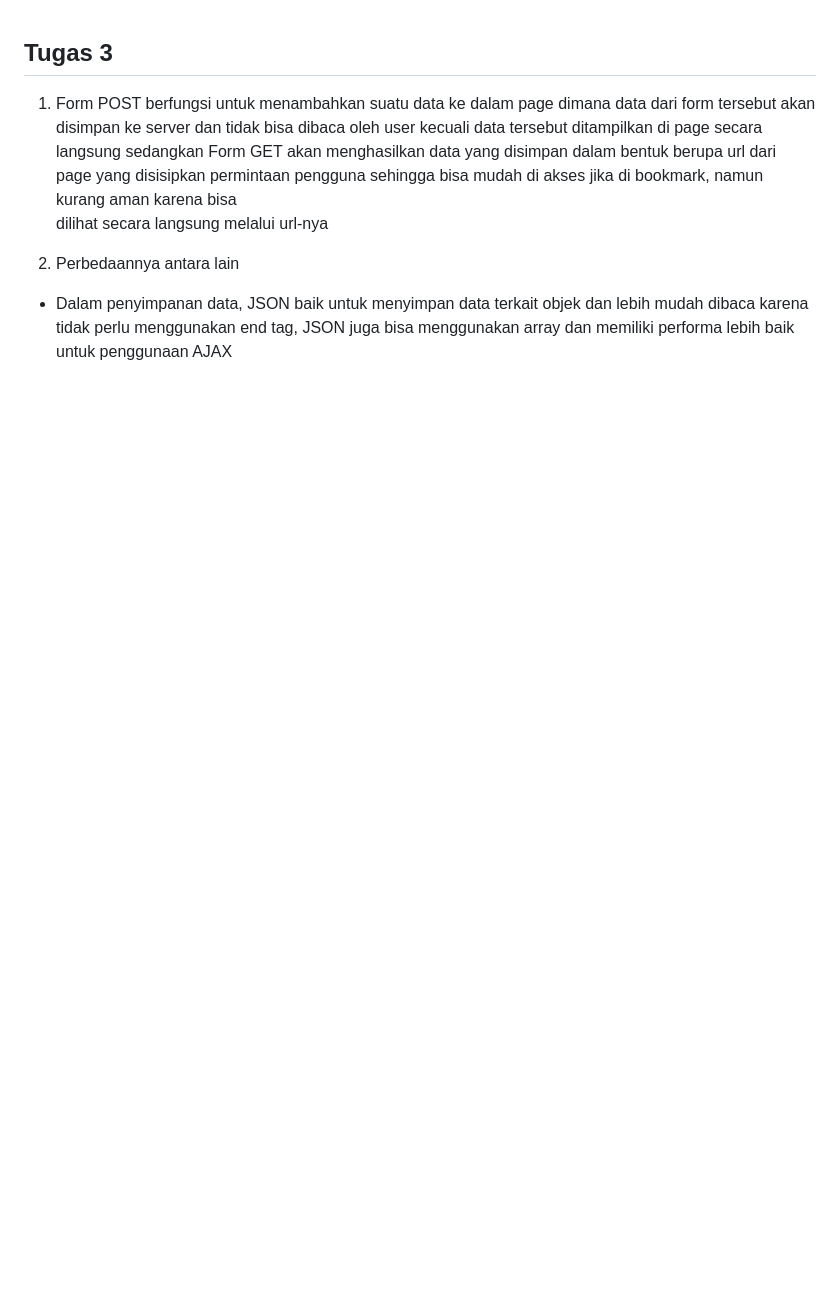
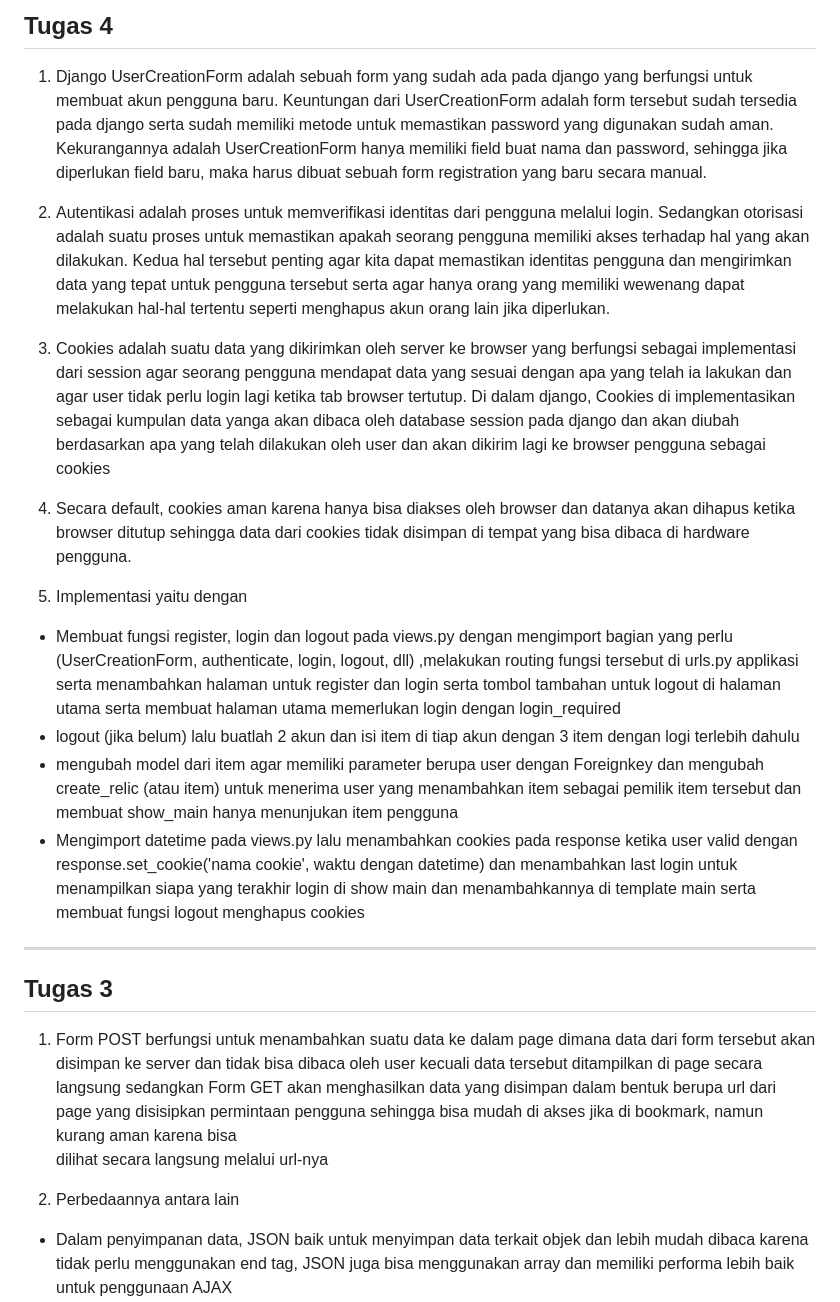
Before and after one commit to caturwmn/relic-tracker, a Markdown page: README.md, the part around the change. GitHub-like rendering; blank space fills up the shorter version.

Commit message:
Update README.md Tugas 4

```diff
--- a/README.md
+++ b/README.md
@@ -1,3 +1,22 @@
+## Tugas 4
+
+1. Django UserCreationForm adalah sebuah form yang sudah ada pada django yang berfungsi untuk membuat akun pengguna baru. Keuntungan dari UserCreationForm adalah form tersebut sudah tersedia pada django serta sudah memiliki metode untuk memastikan password yang digunakan sudah aman. Kekurangannya adalah UserCreationForm hanya memiliki field buat nama dan password, sehingga jika diperlukan field baru, maka harus dibuat sebuah form registration yang baru secara manual.
+
+2. Autentikasi adalah proses untuk memverifikasi identitas dari pengguna melalui login. Sedangkan otorisasi adalah suatu proses untuk memastikan apakah seorang pengguna memiliki akses terhadap hal yang akan dilakukan. Kedua hal tersebut penting agar kita dapat memastikan identitas pengguna dan mengirimkan data yang tepat untuk pengguna tersebut serta agar hanya orang yang memiliki wewenang dapat melakukan hal-hal tertentu seperti menghapus akun orang lain jika diperlukan.
+
+3. Cookies adalah suatu data yang dikirimkan oleh server ke browser yang berfungsi sebagai implementasi dari session agar seorang pengguna mendapat data yang sesuai dengan apa yang telah ia lakukan dan agar user tidak perlu login lagi ketika tab browser tertutup. Di dalam django, Cookies di implementasikan sebagai kumpulan data yanga akan dibaca oleh database session pada django dan akan diubah berdasarkan apa yang telah dilakukan oleh user dan akan dikirim lagi ke browser pengguna sebagai cookies
+
+4. Secara default, cookies aman karena hanya bisa diakses oleh browser dan datanya akan dihapus ketika browser ditutup sehingga data dari cookies tidak disimpan di tempat yang bisa dibaca di hardware pengguna.
+
+5. Implementasi yaitu dengan
+- Membuat fungsi register, login dan logout pada views.py dengan mengimport bagian yang perlu (UserCreationForm, authenticate, login, logout, dll) ,melakukan routing fungsi tersebut di urls.py applikasi serta menambahkan halaman untuk register dan login serta tombol tambahan untuk logout di halaman utama serta membuat halaman utama memerlukan login dengan login_required
+- logout (jika belum) lalu buatlah 2 akun dan isi item di tiap akun dengan 3 item dengan logi terlebih dahulu
+- mengubah model dari item agar memiliki parameter berupa user dengan Foreignkey dan mengubah create_relic (atau item) untuk menerima user yang menambahkan item sebagai pemilik item tersebut dan membuat show_main hanya menunjukan item pengguna
+- Mengimport datetime pada views.py lalu menambahkan cookies pada response ketika user valid dengan response.set_cookie('nama cookie', waktu dengan datetime) dan menambahkan last login untuk menampilkan siapa yang terakhir login di show main dan menambahkannya di template main serta membuat fungsi logout menghapus cookies
+
+
+ ------------------------------
+
 ## Tugas 3
 
 1. Form POST berfungsi untuk menambahkan suatu data ke dalam page dimana data dari form tersebut akan disimpan ke server dan tidak bisa dibaca oleh user kecuali data tersebut ditampilkan di page secara langsung
```
